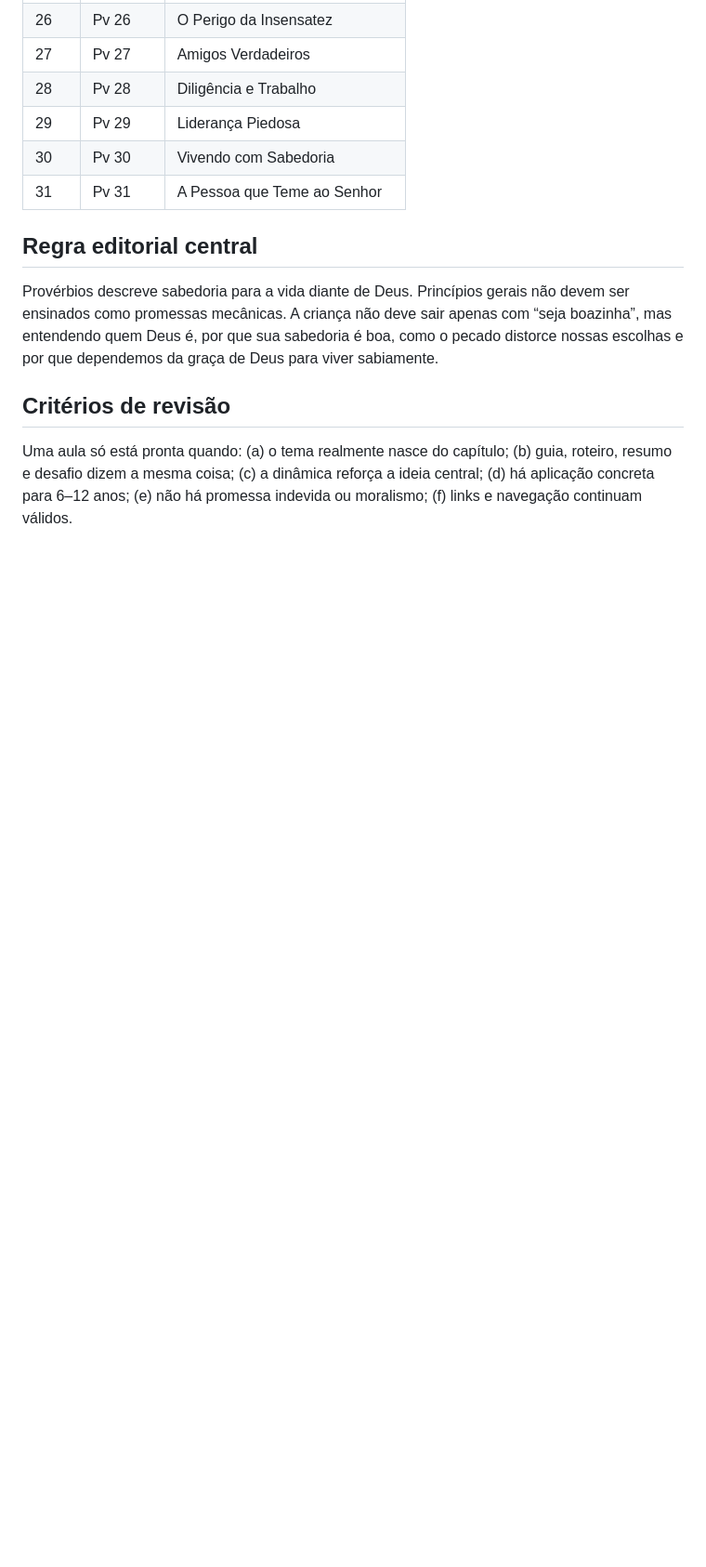
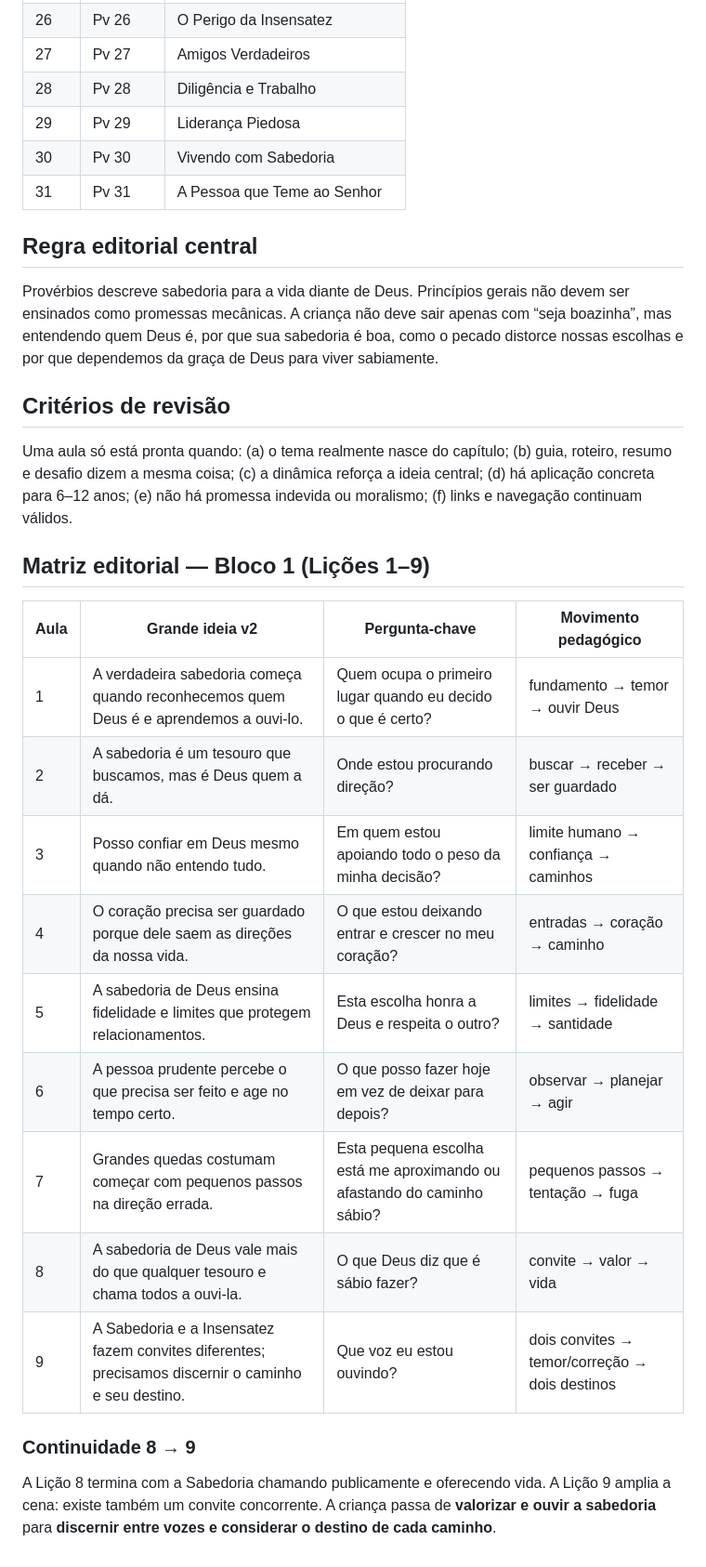
Before and after one commit to dihviny25-lab/proverbios-para-a-vida, a Markdown page: MODELO_PEDAGOGICO_V2.md, the part around the change. Shown at 93% size. GitHub-like rendering; blank space fills up the shorter version.

Commit message:
docs: define matriz editorial das lições 1 a 9

```diff
--- a/MODELO_PEDAGOGICO_V2.md
+++ b/MODELO_PEDAGOGICO_V2.md
@@ -72,3 +72,21 @@ Provérbios descreve sabedoria para a vida diante de Deus. Princípios gerais n
 
 ## Critérios de revisão
 Uma aula só está pronta quando: (a) o tema realmente nasce do capítulo; (b) guia, roteiro, resumo e desafio dizem a mesma coisa; (c) a dinâmica reforça a ideia central; (d) há aplicação concreta para 6–12 anos; (e) não há promessa indevida ou moralismo; (f) links e navegação continuam válidos.
+
+
+## Matriz editorial — Bloco 1 (Lições 1–9)
+
+| Aula | Grande ideia v2 | Pergunta-chave | Movimento pedagógico |
+|---|---|---|---|
+| 1 | A verdadeira sabedoria começa quando reconhecemos quem Deus é e aprendemos a ouvi-lo. | Quem ocupa o primeiro lugar quando eu decido o que é certo? | fundamento → temor → ouvir Deus |
+| 2 | A sabedoria é um tesouro que buscamos, mas é Deus quem a dá. | Onde estou procurando direção? | buscar → receber → ser guardado |
+| 3 | Posso confiar em Deus mesmo quando não entendo tudo. | Em quem estou apoiando todo o peso da minha decisão? | limite humano → confiança → caminhos |
+| 4 | O coração precisa ser guardado porque dele saem as direções da nossa vida. | O que estou deixando entrar e crescer no meu coração? | entradas → coração → caminho |
+| 5 | A sabedoria de Deus ensina fidelidade e limites que protegem relacionamentos. | Esta escolha honra a Deus e respeita o outro? | limites → fidelidade → santidade |
+| 6 | A pessoa prudente percebe o que precisa ser feito e age no tempo certo. | O que posso fazer hoje em vez de deixar para depois? | observar → planejar → agir |
+| 7 | Grandes quedas costumam começar com pequenos passos na direção errada. | Esta pequena escolha está me aproximando ou afastando do caminho sábio? | pequenos passos → tentação → fuga |
+| 8 | A sabedoria de Deus vale mais do que qualquer tesouro e chama todos a ouvi-la. | O que Deus diz que é sábio fazer? | convite → valor → vida |
+| 9 | A Sabedoria e a Insensatez fazem convites diferentes; precisamos discernir o caminho e seu destino. | Que voz eu estou ouvindo? | dois convites → temor/correção → dois destinos |
+
+### Continuidade 8 → 9
+A Lição 8 termina com a Sabedoria chamando publicamente e oferecendo vida. A Lição 9 amplia a cena: existe também um convite concorrente. A criança passa de **valorizar e ouvir a sabedoria** para **discernir entre vozes e considerar o destino de cada caminho**.
```
